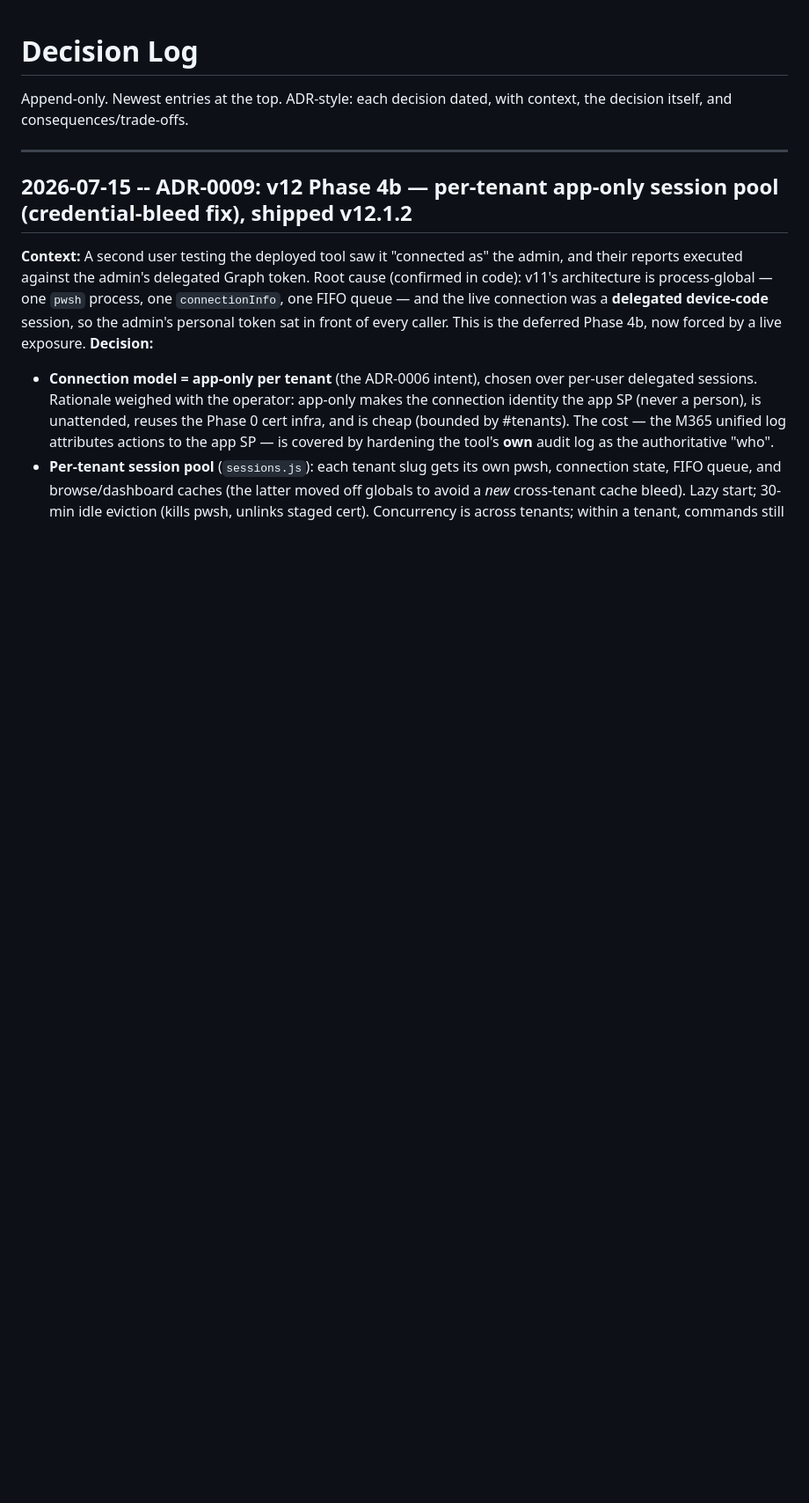
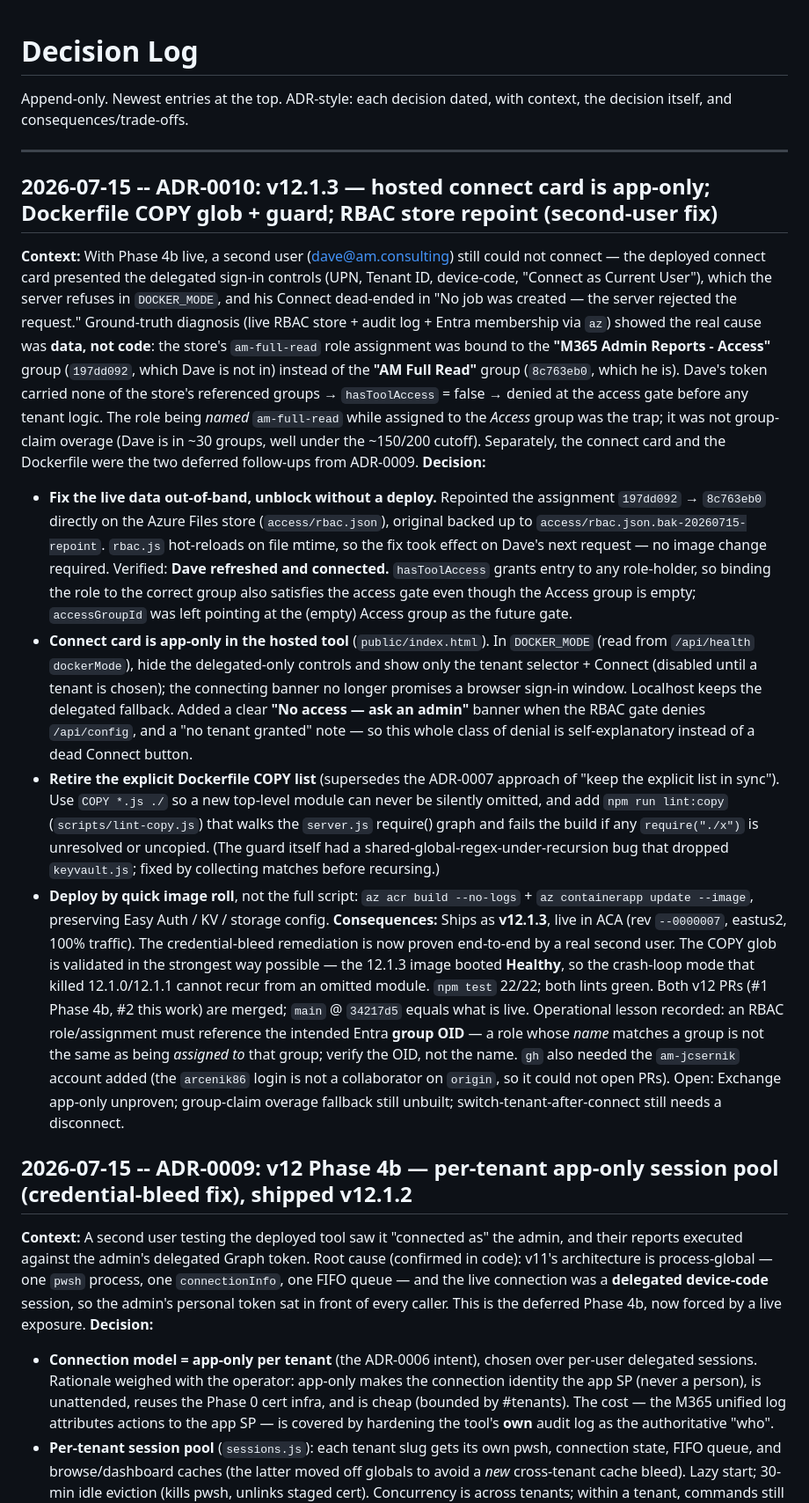
Before and after one commit to am-jcsernik/M365_AdminTool, a Markdown page: docs/DECISIONS.md, the part around the change. Shown at 88% size. Rendered like a GitHub page; blank space fills up the shorter version.

```diff
--- a/docs/DECISIONS.md
+++ b/docs/DECISIONS.md
@@ -4,6 +4,61 @@ Append-only. Newest entries at the top. ADR-style: each decision dated, with
 context, the decision itself, and consequences/trade-offs.
 
 ---
+
+## 2026-07-15 -- ADR-0010: v12.1.3 — hosted connect card is app-only; Dockerfile COPY glob + guard; RBAC store repoint (second-user fix)
+**Context:** With Phase 4b live, a second user (dave@am.consulting) still could
+not connect — the deployed connect card presented the delegated sign-in controls
+(UPN, Tenant ID, device-code, "Connect as Current User"), which the server refuses
+in `DOCKER_MODE`, and his Connect dead-ended in "No job was created — the server
+rejected the request." Ground-truth diagnosis (live RBAC store + audit log + Entra
+membership via `az`) showed the real cause was **data, not code**: the store's
+`am-full-read` role assignment was bound to the **"M365 Admin Reports - Access"**
+group (`197dd092`, which Dave is not in) instead of the **"AM Full Read"** group
+(`8c763eb0`, which he is). Dave's token carried none of the store's referenced
+groups → `hasToolAccess` = false → denied at the access gate before any tenant
+logic. The role being *named* `am-full-read` while assigned to the *Access* group
+was the trap; it was not group-claim overage (Dave is in ~30 groups, well under
+the ~150/200 cutoff). Separately, the connect card and the Dockerfile were the two
+deferred follow-ups from ADR-0009.
+**Decision:**
+- **Fix the live data out-of-band, unblock without a deploy.** Repointed the
+  assignment `197dd092` → `8c763eb0` directly on the Azure Files store
+  (`access/rbac.json`), original backed up to `access/rbac.json.bak-20260715-repoint`.
+  `rbac.js` hot-reloads on file mtime, so the fix took effect on Dave's next
+  request — no image change required. Verified: **Dave refreshed and connected.**
+  `hasToolAccess` grants entry to any role-holder, so binding the role to the
+  correct group also satisfies the access gate even though the Access group is
+  empty; `accessGroupId` was left pointing at the (empty) Access group as the
+  future gate.
+- **Connect card is app-only in the hosted tool** (`public/index.html`). In
+  `DOCKER_MODE` (read from `/api/health` `dockerMode`), hide the delegated-only
+  controls and show only the tenant selector + Connect (disabled until a tenant is
+  chosen); the connecting banner no longer promises a browser sign-in window.
+  Localhost keeps the delegated fallback. Added a clear **"No access — ask an
+  admin"** banner when the RBAC gate denies `/api/config`, and a "no tenant
+  granted" note — so this whole class of denial is self-explanatory instead of a
+  dead Connect button.
+- **Retire the explicit Dockerfile COPY list** (supersedes the ADR-0007 approach
+  of "keep the explicit list in sync"). Use `COPY *.js ./` so a new top-level
+  module can never be silently omitted, and add `npm run lint:copy`
+  (`scripts/lint-copy.js`) that walks the `server.js` require() graph and fails the
+  build if any `require("./x")` is unresolved or uncopied. (The guard itself had a
+  shared-global-regex-under-recursion bug that dropped `keyvault.js`; fixed by
+  collecting matches before recursing.)
+- **Deploy by quick image roll**, not the full script: `az acr build --no-logs` +
+  `az containerapp update --image`, preserving Easy Auth / KV / storage config.
+**Consequences:** Ships as **v12.1.3**, live in ACA (rev `--0000007`, eastus2,
+100% traffic). The credential-bleed remediation is now proven end-to-end by a real
+second user. The COPY glob is validated in the strongest way possible — the 12.1.3
+image booted **Healthy**, so the crash-loop mode that killed 12.1.0/12.1.1 cannot
+recur from an omitted module. `npm test` 22/22; both lints green. Both v12 PRs
+(#1 Phase 4b, #2 this work) are merged; `main` @ `34217d5` equals what is live.
+Operational lesson recorded: an RBAC role/assignment must reference the intended
+Entra **group OID** — a role whose *name* matches a group is not the same as being
+*assigned to* that group; verify the OID, not the name. `gh` also needed the
+`am-jcsernik` account added (the `arcenik86` login is not a collaborator on
+`origin`, so it could not open PRs). Open: Exchange app-only unproven; group-claim
+overage fallback still unbuilt; switch-tenant-after-connect still needs a disconnect.
 
 ## 2026-07-15 -- ADR-0009: v12 Phase 4b — per-tenant app-only session pool (credential-bleed fix), shipped v12.1.2
 **Context:** A second user testing the deployed tool saw it "connected as" the
```
Also changed, not shown: docs/STATE.md (+87 -71 lines).
